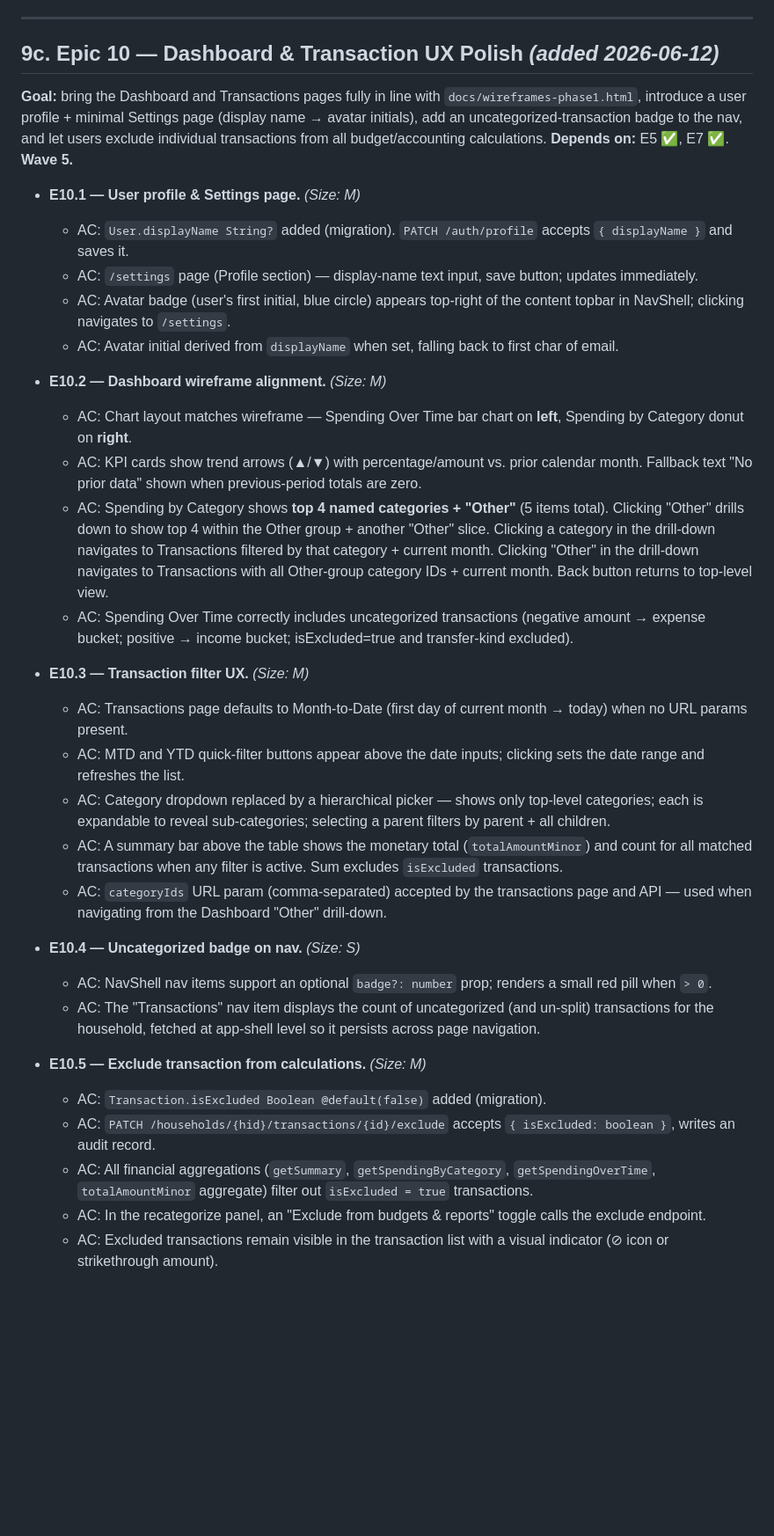
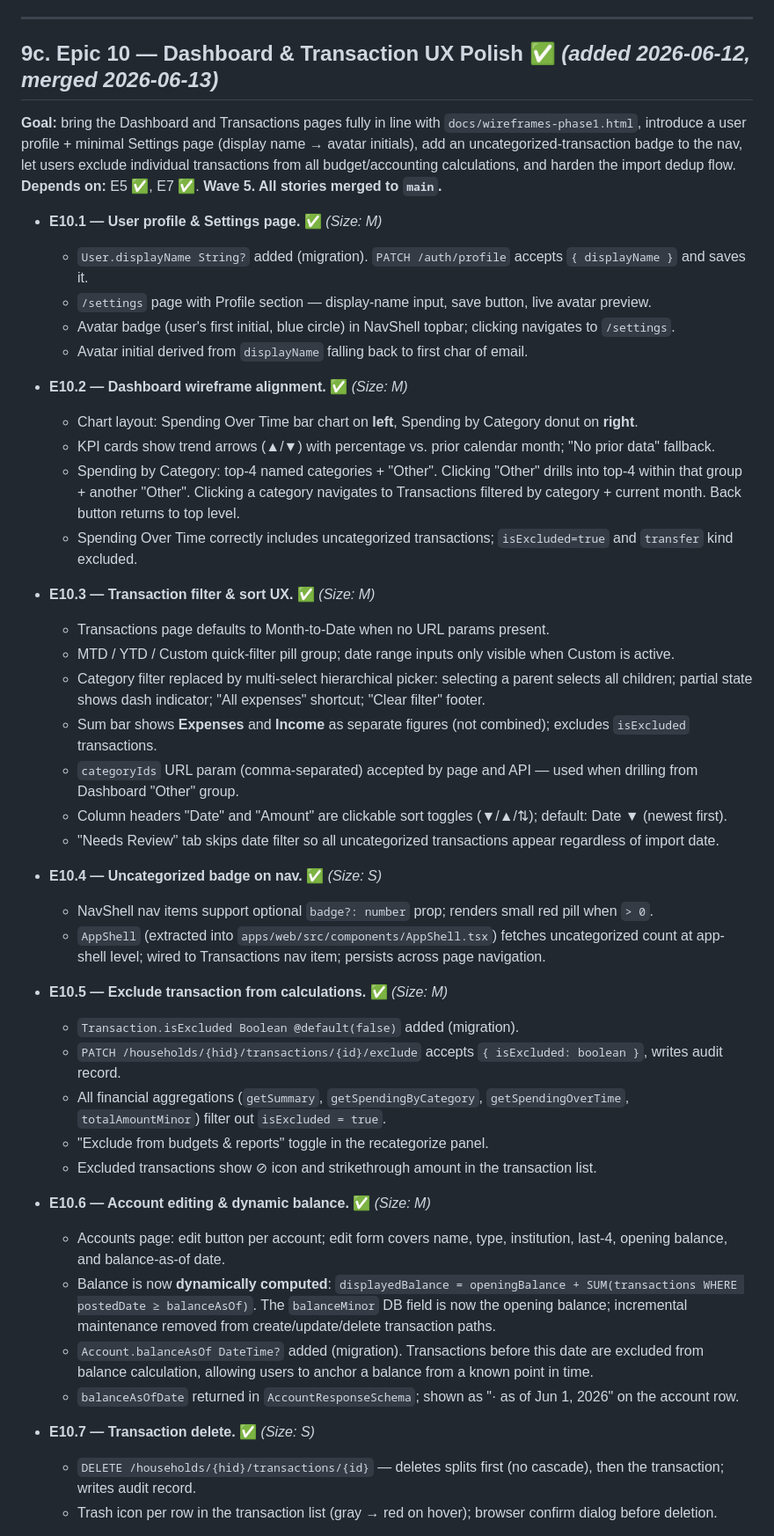
Before and after one commit to hkusingh/pfm, a Markdown page: docs/phase1-epics-and-stories.md, the part around one of its changes. Shown at 88% size. GitHub-like rendering; blank space fills up the shorter version.

```diff
--- a/docs/phase1-epics-and-stories.md
+++ b/docs/phase1-epics-and-stories.md
@@ -257,36 +262,49 @@ flowchart TD
 
 ---
 
-## 9c. Epic 10 — Dashboard & Transaction UX Polish  *(added 2026-06-12)*
+## 9c. Epic 10 — Dashboard & Transaction UX Polish  ✅  *(added 2026-06-12, merged 2026-06-13)*
 
-**Goal:** bring the Dashboard and Transactions pages fully in line with `docs/wireframes-phase1.html`, introduce a user profile + minimal Settings page (display name → avatar initials), add an uncategorized-transaction badge to the nav, and let users exclude individual transactions from all budget/accounting calculations. **Depends on:** E5 ✅, E7 ✅. **Wave 5.**
+**Goal:** bring the Dashboard and Transactions pages fully in line with `docs/wireframes-phase1.html`, introduce a user profile + minimal Settings page (display name → avatar initials), add an uncategorized-transaction badge to the nav, let users exclude individual transactions from all budget/accounting calculations, and harden the import dedup flow. **Depends on:** E5 ✅, E7 ✅. **Wave 5. All stories merged to `main`.**
 
-- **E10.1 — User profile & Settings page.** *(Size: M)*
-  - AC: `User.displayName String?` added (migration). `PATCH /auth/profile` accepts `{ displayName }` and saves it.
-  - AC: `/settings` page (Profile section) — display-name text input, save button; updates immediately.
-  - AC: Avatar badge (user's first initial, blue circle) appears top-right of the content topbar in NavShell; clicking navigates to `/settings`.
-  - AC: Avatar initial derived from `displayName` when set, falling back to first char of email.
+- **E10.1 — User profile & Settings page.** ✅ *(Size: M)*
+  - `User.displayName String?` added (migration). `PATCH /auth/profile` accepts `{ displayName }` and saves it.
+  - `/settings` page with Profile section — display-name input, save button, live avatar preview.
+  - Avatar badge (user's first initial, blue circle) in NavShell topbar; clicking navigates to `/settings`.
+  - Avatar initial derived from `displayName` falling back to first char of email.
 
-- **E10.2 — Dashboard wireframe alignment.** *(Size: M)*
-  - AC: Chart layout matches wireframe — Spending Over Time bar chart on **left**, Spending by Category donut on **right**.
-  - AC: KPI cards show trend arrows (▲/▼) with percentage/amount vs. prior calendar month. Fallback text "No prior data" shown when previous-period totals are zero.
-  - AC: Spending by Category shows **top 4 named categories + "Other"** (5 items total). Clicking "Other" drills down to show top 4 within the Other group + another "Other" slice. Clicking a category in the drill-down navigates to Transactions filtered by that category + current month. Clicking "Other" in the drill-down navigates to Transactions with all Other-group category IDs + current month. Back button returns to top-level view.
-  - AC: Spending Over Time correctly includes uncategorized transactions (negative amount → expense bucket; positive → income bucket; isExcluded=true and transfer-kind excluded).
+- **E10.2 — Dashboard wireframe alignment.** ✅ *(Size: M)*
+  - Chart layout: Spending Over Time bar chart on **left**, Spending by Category donut on **right**.
+  - KPI cards show trend arrows (▲/▼) with percentage vs. prior calendar month; "No prior data" fallback.
+  - Spending by Category: top-4 named categories + "Other". Clicking "Other" drills into top-4 within that group + another "Other". Clicking a category navigates to Transactions filtered by category + current month. Back button returns to top level.
+  - Spending Over Time correctly includes uncategorized transactions; `isExcluded=true` and `transfer` kind excluded.
 
-- **E10.3 — Transaction filter UX.** *(Size: M)*
-  - AC: Transactions page defaults to Month-to-Date (first day of current month → today) when no URL params present.
-  - AC: MTD and YTD quick-filter buttons appear above the date inputs; clicking sets the date range and refreshes the list.
-  - AC: Category dropdown replaced by a hierarchical picker — shows only top-level categories; each is expandable to reveal sub-categories; selecting a parent filters by parent + all children.
-  - AC: A summary bar above the table shows the monetary total (`totalAmountMinor`) and count for all matched transactions when any filter is active. Sum excludes `isExcluded` transactions.
-  - AC: `categoryIds` URL param (comma-separated) accepted by the transactions page and API — used when navigating from the Dashboard "Other" drill-down.
+- **E10.3 — Transaction filter & sort UX.** ✅ *(Size: M)*
+  - Transactions page defaults to Month-to-Date when no URL params present.
+  - MTD / YTD / Custom quick-filter pill group; date range inputs only visible when Custom is active.
+  - Category filter replaced by multi-select hierarchical picker: selecting a parent selects all children; partial state shows dash indicator; "All expenses" shortcut; "Clear filter" footer.
+  - Sum bar shows **Expenses** and **Income** as separate figures (not combined); excludes `isExcluded` transactions.
+  - `categoryIds` URL param (comma-separated) accepted by page and API — used when drilling from Dashboard "Other" group.
+  - Column headers "Date" and "Amount" are clickable sort toggles (▼/▲/⇅); default: Date ▼ (newest first).
+  - "Needs Review" tab skips date filter so all uncategorized transactions appear regardless of import date.
 
-- **E10.4 — Uncategorized badge on nav.** *(Size: S)*
-  - AC: NavShell nav items support an optional `badge?: number` prop; renders a small red pill when `> 0`.
-  - AC: The "Transactions" nav item displays the count of uncategorized (and un-split) transactions for the household, fetched at app-shell level so it persists across page navigation.
+- **E10.4 — Uncategorized badge on nav.** ✅ *(Size: S)*
+  - NavShell nav items support optional `badge?: number` prop; renders small red pill when `> 0`.
+  - `AppShell` (extracted into `apps/web/src/components/AppShell.tsx`) fetches uncategorized count at app-shell level; wired to Transactions nav item; persists across page navigation.
 
-- **E10.5 — Exclude transaction from calculations.** *(Size: M)*
-  - AC: `Transaction.isExcluded Boolean @default(false)` added (migration).
-  - AC: `PATCH /households/{hid}/transactions/{id}/exclude` accepts `{ isExcluded: boolean }`, writes an audit record.
-  - AC: All financial aggregations (`getSummary`, `getSpendingByCategory`, `getSpendingOverTime`, `totalAmountMinor` aggregate) filter out `isExcluded = true` transactions.
-  - AC: In the recategorize panel, an "Exclude from budgets & reports" toggle calls the exclude endpoint.
-  - AC: Excluded transactions remain visible in the transaction list with a visual indicator (⊘ icon or strikethrough amount).
+- **E10.5 — Exclude transaction from calculations.** ✅ *(Size: M)*
+  - `Transaction.isExcluded Boolean @default(false)` added (migration).
+  - `PATCH /households/{hid}/transactions/{id}/exclude` accepts `{ isExcluded: boolean }`, writes audit record.
+  - All financial aggregations (`getSummary`, `getSpendingByCategory`, `getSpendingOverTime`, `totalAmountMinor`) filter out `isExcluded = true`.
+  - "Exclude from budgets & reports" toggle in the recategorize panel.
+  - Excluded transactions show ⊘ icon and strikethrough amount in the transaction list.
+
+- **E10.6 — Account editing & dynamic balance.** ✅ *(Size: M)*
+  - Accounts page: edit button per account; edit form covers name, type, institution, last-4, opening balance, and balance-as-of date.
+  - Balance is now **dynamically computed**: `displayedBalance = openingBalance + SUM(transactions WHERE postedDate ≥ balanceAsOf)`. The `balanceMinor` DB field is now the opening balance; incremental maintenance removed from create/update/delete transaction paths.
+  - `Account.balanceAsOf DateTime?` added (migration). Transactions before this date are excluded from balance calculation, allowing users to anchor a balance from a known point in time.
+  - `balanceAsOfDate` returned in `AccountResponseSchema`; shown as "· as of Jun 1, 2026" on the account row.
+
+- **E10.7 — Transaction delete.** ✅ *(Size: S)*
+  - `DELETE /households/{hid}/transactions/{id}` — deletes splits first (no cascade), then the transaction; writes audit record.
+  - Trash icon per row in the transaction list (gray → red on hover); browser confirm dialog before deletion.
+
```
Also changed, not shown: other parts of docs/phase1-epics-and-stories.md (+46 -7 lines).
